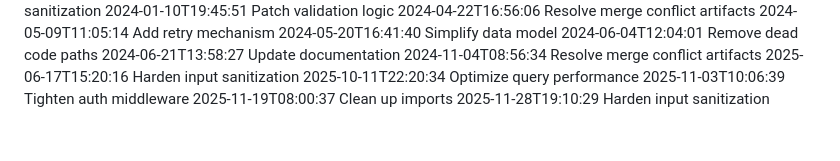
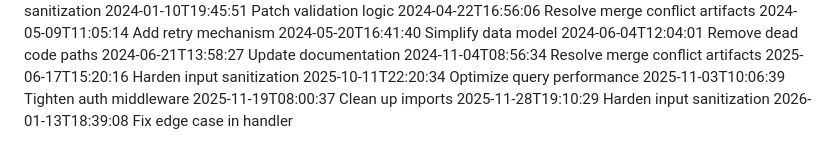
Before and after one commit to Adeel-ML/agentic-vm-session-manager, a Markdown page: .github/devlog.md, the part around the change. Drawn GitHub-style.

Commit message:
Fix edge case in handler

```diff
--- a/.github/devlog.md
+++ b/.github/devlog.md
@@ -70,3 +70,4 @@
 2025-11-03T10:06:39 Tighten auth middleware
 2025-11-19T08:00:37 Clean up imports
 2025-11-28T19:10:29 Harden input sanitization
+2026-01-13T18:39:08 Fix edge case in handler
```
